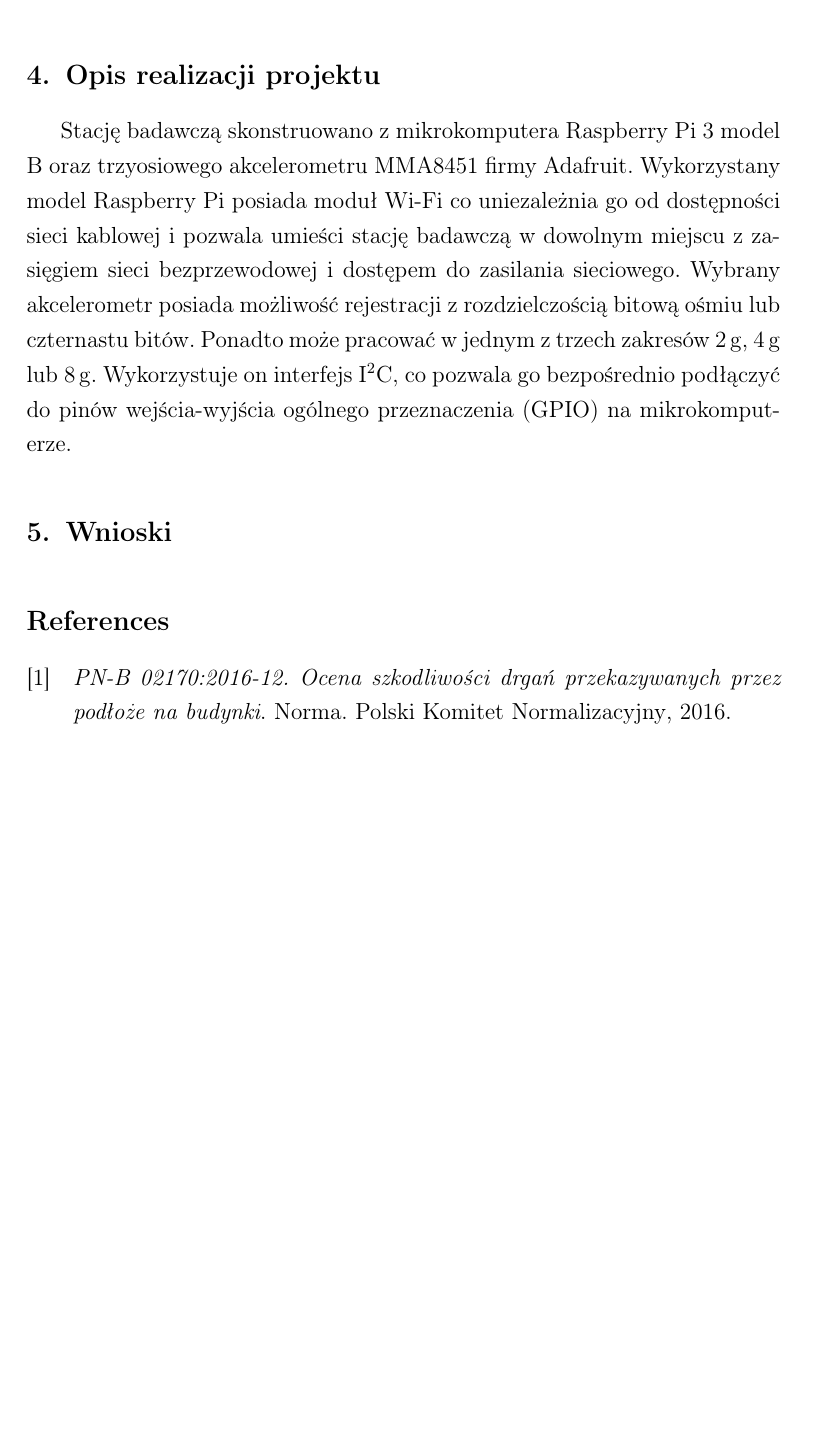
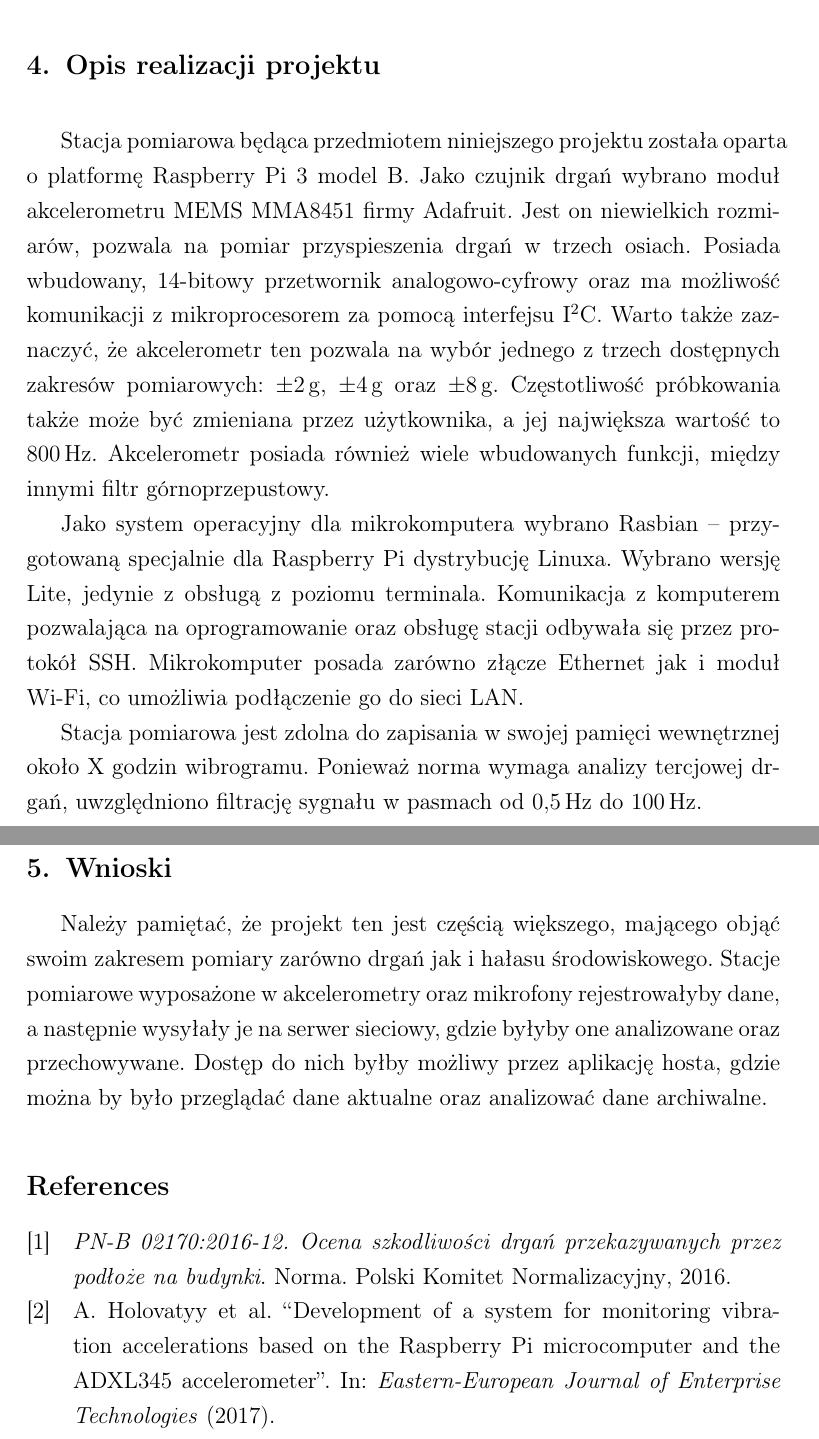
Before and after one commit to Ashymad/OSKA-Pi-MEMS, a LaTeX document (artykul/artykul.tex): part of page 3 of 3 before the commit and two parts of pages 3 and 4 of 4 after it, the two joined at a grey line, cut so that both start at the same text, the shorter picture padded with empty space. Compiled offline with pdfLaTeX.

Commit message:
Zmieniony opis realizacji oraz dodana część wniosków

```diff
--- a/artykul/artykul.tex
+++ b/artykul/artykul.tex
@@ -130,19 +138,42 @@ następnie, pod postacią cyfrową, trafia do komputera który jest odpowiedzial
-za jego analizę. W wielu przypadkach duża dokładność pomiaru wymusza zastosowanie profesjonalnych, wyspecjalizowanych przetworników, ale niekiedy zdarza się, że sygnał pomiarowy nie wymaga bardzo dużej rozdzielczości lub częstotliwości próbkowania.
-
 \section{Opis realizacji projektu}
 
-Stację badawczą skonstruowano z mikrokomputera Raspberry Pi 3 model B oraz
-trzyosiowego akcelerometru MMA8451 firmy Adafruit. Wykorzystany model Raspberry
-Pi posiada moduł Wi-Fi co uniezależnia go od dostępności sieci kablowej i
-pozwala umieści stację badawczą w dowolnym miejscu z zasięgiem sieci
-bezprzewodowej i dostępem do zasilania sieciowego. Wybrany akcelerometr posiada
-możliwość rejestracji z rozdzielczością bitową ośmiu lub czternastu bitów.
-Ponadto może pracować w jednym z trzech zakresów \SI{2}{\g}, \SI{4}{\g} lub
-\SI{8}{\g}. Wykorzystuje on interfejs I\textsuperscript{2}C, co pozwala go
-bezpośrednio podłączyć do pinów wejścia-wyjścia ogólnego przeznaczenia (GPIO)
-na mikrokomputerze.
+Stacja pomiarowa będąca przedmiotem niniejszego projektu została oparta o
+platformę Raspberry Pi 3 model B. Jako czujnik drgań wybrano moduł akcelerometru
+MEMS MMA8451 firmy Adafruit. Jest on niewielkich rozmiarów, pozwala na pomiar
+przyspieszenia drgań w trzech osiach. Posiada wbudowany, 14-bitowy przetwornik
+analogowo-cyfrowy oraz ma możliwość komunikacji z mikroprocesorem za pomocą
+interfejsu I\textsuperscript{2}C. Warto także zaznaczyć, że akcelerometr ten
+pozwala na wybór jednego z trzech dostępnych zakresów pomiarowych:
+$\pm$\SI{2}{\g}, $\pm$\SI{4}{\g} oraz $\pm$\SI{8}{\g}. Częstotliwość próbkowania
+także może być zmieniana przez użytkownika, a jej największa wartość to
+\SI{800}{\hertz}. Akcelerometr posiada również wiele wbudowanych funkcji, między
+innymi filtr górnoprzepustowy.
+
+Jako system operacyjny dla mikrokomputera wybrano Rasbian -- przygotowaną
+specjalnie dla Raspberry Pi dystrybucję Linuxa. Wybrano wersję Lite, jedynie z
+obsługą z poziomu terminala. Komunikacja z komputerem pozwalająca na
+oprogramowanie oraz obsługę stacji odbywała się przez protokół SSH.
+Mikrokomputer posada zarówno złącze Ethernet jak i moduł Wi-Fi, co umożliwia
+podłączenie go do sieci LAN.
+
+% opis kodu
+
+Stacja pomiarowa jest zdolna do zapisania w swojej pamięci wewnętrznej około X
+godzin wibrogramu. Ponieważ norma wymaga analizy tercjowej drgań, uwzględniono
+filtrację sygnału w pasmach od \SI{0,5}{\hertz} do \SI{100}{\hertz}.
+
+% przykładowe pomiary
 
 \section{Wnioski}
+
+% wnioski ogólne i dotyczące wyników
+
+Należy pamiętać, że projekt ten jest częścią większego, mającego objąć swoim
+zakresem pomiary zarówno drgań jak i hałasu środowiskowego. Stacje pomiarowe
+wyposażone w akcelerometry oraz mikrofony rejestrowałyby dane, a następnie
+wysyłały je na serwer sieciowy, gdzie byłyby one analizowane oraz przechowywane.
+Dostęp do nich byłby możliwy przez aplikację hosta, gdzie można by było
+przeglądać dane aktualne oraz analizować dane archiwalne.
 
 \printbibliography
 
```
Also changed, not shown: artykul/artykul.tex (34 more changed lines).
